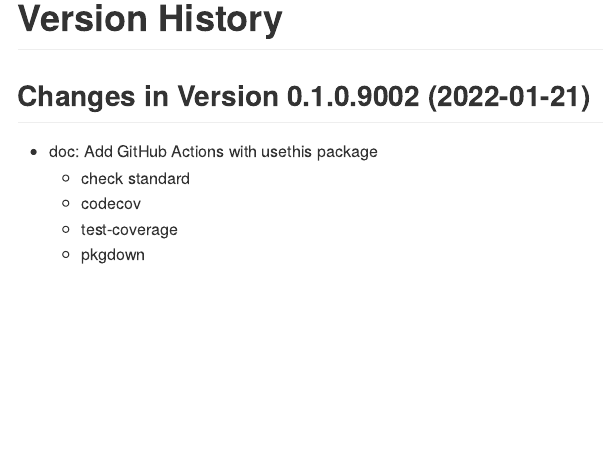
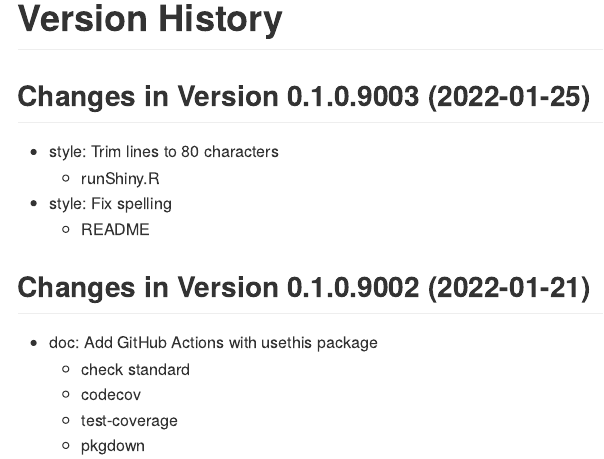
Before and after one commit to leppott/ContDataSumViz, an R Markdown document (NEWS.rmd): the page in a window 1100 px wide, from 240 px down. The pictures show the output file NEWS.md that the author committed with the source, drawn offline in the style of GitHub.

Commit message:
v0.1.0.9003
* style: Trim lines to 80 characters
    + runShiny.R
* style: Fix spelling
    + README

````diff
--- a/NEWS.rmd
+++ b/NEWS.rmd
@@ -17,6 +17,13 @@ cat(paste0("Last Update: ",Sys.time()))
 ```
 
 # Version History
+
+## Changes in Version 0.1.0.9003 (2022-01-25)
+
+* style: Trim lines to 80 characters
+    + runShiny.R
+* style: Fix spelling
+    + README
 
 ## Changes in Version 0.1.0.9002 (2022-01-21)
 
````
Also changed, not shown: R/runShiny.R (+2 -2 lines), README.Rmd (+1 -1 lines), NEWS.md, README.md, 3 other files.
